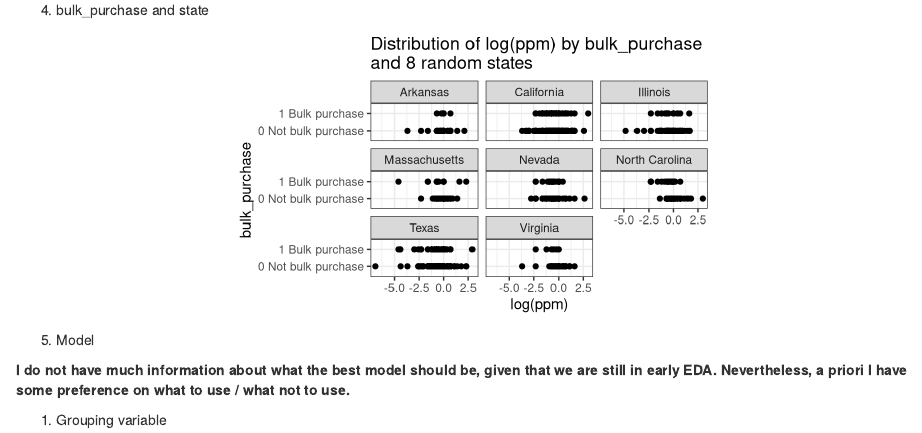
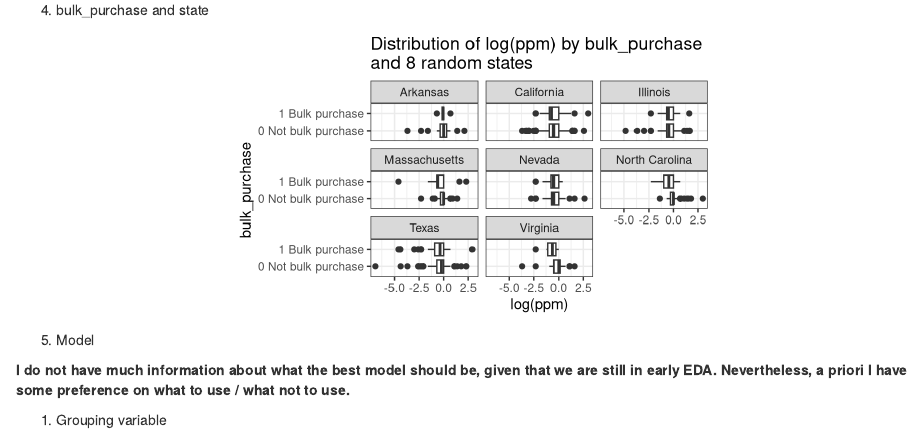
Before and after one commit to aashareddy14/STA_610, an R Markdown document (case_study_01/case_study_01_report.Rmd): the page in a window 1100 px wide, from 15900 px down. Rendered offline with R 4.5, knitr and Pandoc, with nearby package versions; code that draws random numbers runs with fixed seeds of ours; some code elsewhere in the file could not run offline.

Commit message:
changed bulk purchase random slope to boxplot

```diff
--- a/case_study_01/case_study_01_report.Rmd
+++ b/case_study_01/case_study_01_report.Rmd
@@ -705,7 +705,7 @@ state_rand <- as.character(state_rand)
 streetrx %>%
   filter(state %in% c(state_rand)) %>%
   ggplot(., aes(x = bulk_purchase, y = log(ppm))) +
-  geom_point() +
+  geom_boxplot() +
   facet_wrap(~state) +
   labs(title = "Distribution of log(ppm) by bulk_purchase \nand 8 random states") +
   coord_flip()
```
